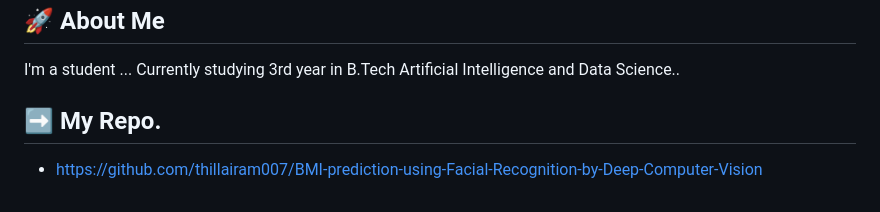
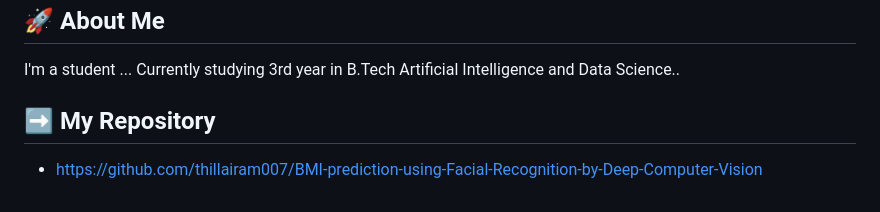
Before and after one commit to thillairam007/Height-Weight-BMI-prediction-using-Face-images-by-DeepLearning, a Markdown page: README.md, the part around the change. Rendered like a GitHub page.

```diff
--- a/README.md
+++ b/README.md
@@ -108,5 +108,5 @@ The project can be extended to include more features such as age, gender, and et
 ## 🚀 About Me
 I'm a student ... Currently  studying 3rd year in B.Tech Artificial Intelligence and Data Science..
 
-## ➡ My Repo.
+## ➡ My Repository
 * https://github.com/thillairam007/BMI-prediction-using-Facial-Recognition-by-Deep-Computer-Vision
```
